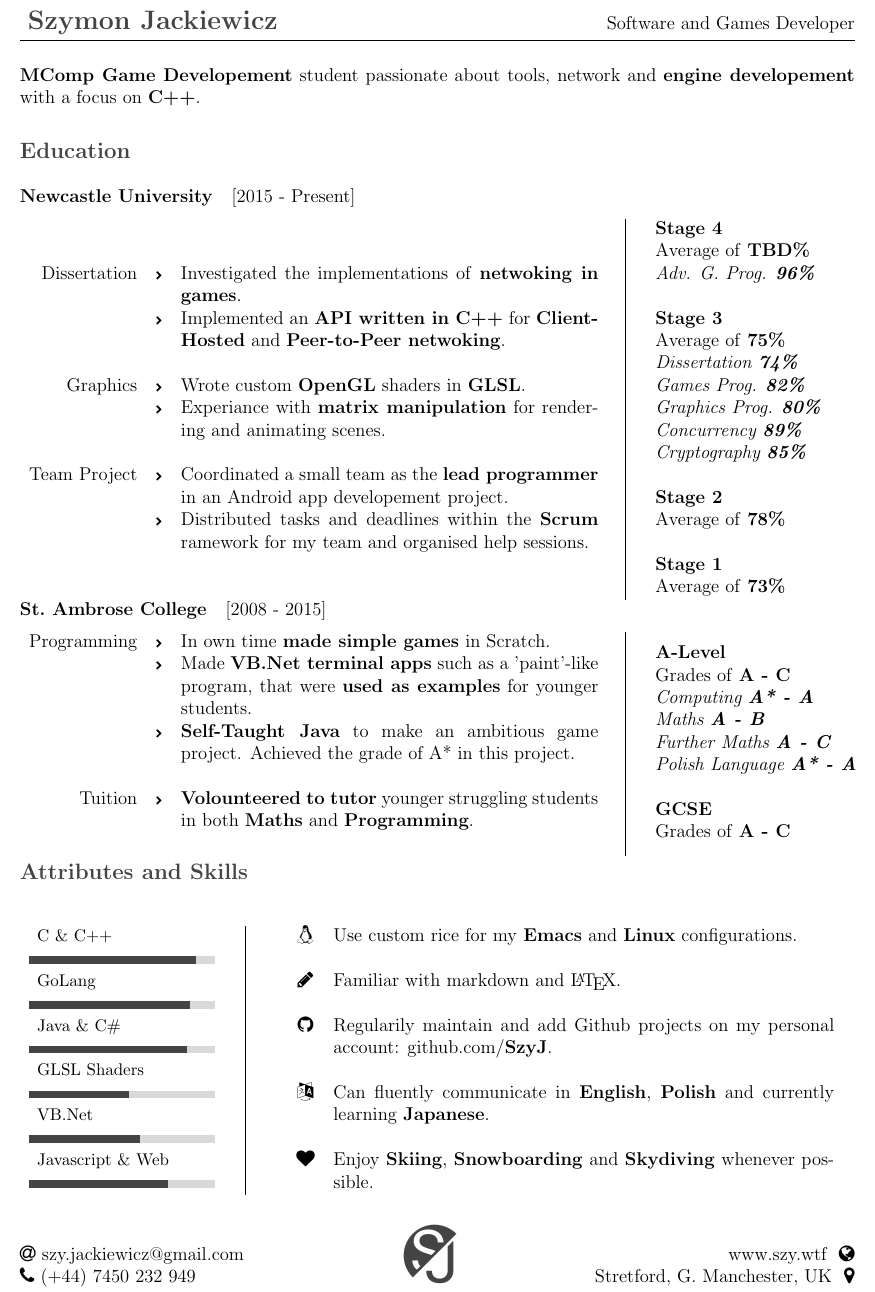
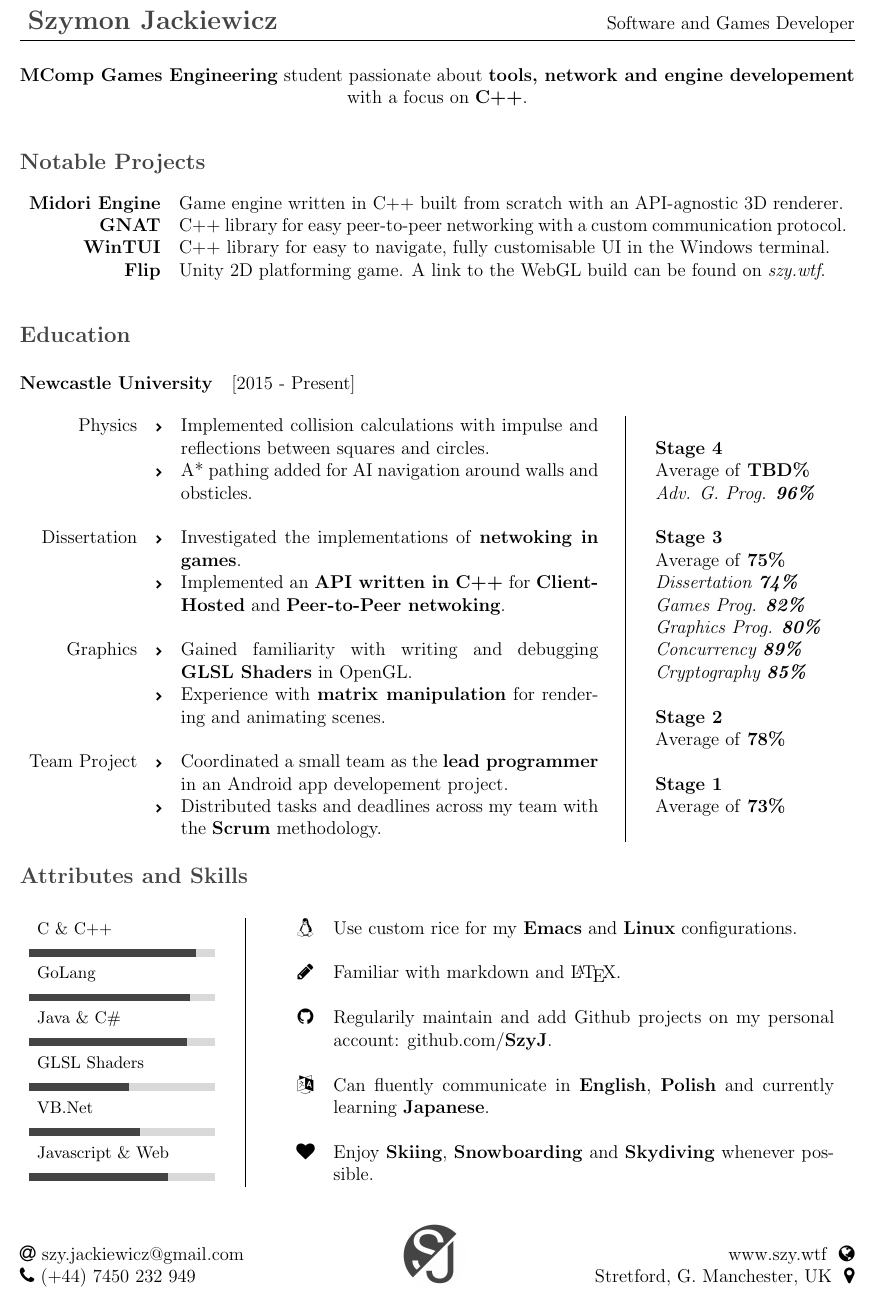
Before and after one commit to SzyJ/CV, a LaTeX CV (cv.tex, which reads Sections/education.tex, Sections/notable_projects.tex, Sections/summary.tex): part of page 1 of 2, cut so that both start at the same text. Compiled offline with pdfLaTeX.

Commit message:
Add notable projects section and remove high-school

```diff
--- a/Sections/education.tex
+++ b/Sections/education.tex
@@ -6,14 +6,17 @@
   \begin{Parallel}[v]{0.7\textwidth}{0.25\textwidth}
     \ParallelLText{
       \begin{tabular}{ r c p{0.5\textwidth} }
+        Physics       & \tiny{\faChevronRight} & Implemented collision calculations with impulse and reflections between squares and circles. \\
+        \             & \tiny{\faChevronRight} & A* pathing added for AI navigation around walls and obsticles. \\
+        \             & \  &  \  \\
         Dissertation &  \tiny{\faChevronRight} & Investigated the implementations of \textbf{netwoking in games}. \\
         \             & \tiny{\faChevronRight} &  Implemented an \textbf{API written in C++} for \textbf{Client-Hosted} and \textbf{Peer-to-Peer netwoking}. \\
         \             & \  &  \  \\
-        Graphics     & \tiny{\faChevronRight} & Wrote custom \textbf{OpenGL} shaders in \textbf{GLSL}. \\
-        \             & \tiny{\faChevronRight} &  Experiance with \textbf{matrix manipulation} for rendering and animating scenes. \\
+        Graphics     & \tiny{\faChevronRight} & Gained familiarity with writing and debugging \textbf{GLSL Shaders} in OpenGL. \\
+        \             & \tiny{\faChevronRight} & Experience with \textbf{matrix manipulation} for rendering and animating scenes. \\
         \             & \  &  \  \\
         Team Project & \tiny{\faChevronRight} & Coordinated a small team as the \textbf{lead programmer} in an Android app developement project. \\
-        \             & \tiny{\faChevronRight} &  Distributed tasks and deadlines within the \textbf{Scrum} ramework for my team and organised help sessions. \\
+        \             & \tiny{\faChevronRight} &  Distributed tasks and deadlines across my team with the \textbf{Scrum} methodology.\\
       \end{tabular}
     }
 
@@ -41,35 +44,3 @@
   \end{Parallel}
   \vspace*{-10mm}
 \end{figure}
-
-\subsection*{St.\ Ambrose\ College\ {\normalfont \ \ [2008\ -\ 2015]}}
-\begin{figure}[htp]
-  \vspace*{-5mm}
-  \begin{Parallel}[v]{0.7\textwidth}{0.25\textwidth}
-    \ParallelLText{
-      \begin{tabular}{ r c p{0.5\textwidth} }
-        Programming &  \tiny{\faChevronRight} & In own time \textbf{made simple games} in Scratch. \\
-        \             & \tiny{\faChevronRight} &  Made \textbf{VB.Net terminal apps} such as a 'paint'-like program, that were \textbf{used as examples} for younger students. \\
-        \             & \tiny{\faChevronRight} & \textbf{Self-Taught Java} to make an ambitious game project. Achieved the grade of A* in this project. \\
-        \             & \  &  \  \\
-        Tuition  & \tiny{\faChevronRight} & \textbf{Volounteered to tutor} younger struggling students in both \textbf{Maths} and \textbf{Programming}. \\
-        \             & \  &  \  \\
-      \end{tabular}
-    }
-
-    \ParallelRText{
-      \begin{tabular}{ l }
-        \textbf{A-Level} \\
-        Grades of \textbf{A - C} \\
-        \textit{Computing \textbf{A* - A}} \\
-        \textit{Maths \textbf{A - B}} \\
-        \textit{Further Maths \textbf{A - C}} \\
-        \textit{Polish Language \textbf{A* - A}} \\
-        \\
-        \textbf{GCSE} \\
-        Grades of \textbf{A - C} \\
-      \end{tabular}
-    }
-  \end{Parallel}
-  \vspace*{-10mm}
-\end{figure}
--- /dev/null
+++ b/Sections/notable_projects.tex
@@ -0,0 +1,11 @@
+\section*{Notable Projects}
+\begin{center}
+    \vspace*{-5mm}
+    \begin{tabular}{ r p{0.8\textwidth} }
+      \textbf{Midori Engine} & Game engine written in C++ built from scratch with an API-agnostic 3D renderer. \\
+      \textbf{GNAT}          & C++ library for easy peer-to-peer networking with a custom communication protocol. \\
+      \textbf{WinTUI}        & C++ library for easy to navigate, fully customisable UI in the Windows terminal. \\
+      \textbf{Flip}          & Unity 2D platforming game. A link to the WebGL build can be found on \textit{szy.wtf}.  \\
+    \end{tabular}
+
+\end{center}
--- a/Sections/summary.tex
+++ b/Sections/summary.tex
@@ -1,2 +1,4 @@
 \noindent
-\textbf{MComp Game Developement} student passionate about tools, network and \textbf{engine developement} with a focus on \textbf{C++}.
+\begin{center}
+    \textbf{MComp Games Engineering} student passionate about \textbf{tools, network and engine developement} with a focus on \textbf{C++}.
+\end{center}
--- a/Sections/technical_skills.tex
+++ b/Sections/technical_skills.tex
@@ -1,5 +1,6 @@
 \section*{Attributes and  Skills}
 \begin{figure}[htp]
+  \vspace*{-5mm}
   \begin{Parallel}[v]{0.22\textwidth}{0.68\textwidth}
     \ParallelLText{
       \begin{tabular}{ l }
--- a/cv.tex
+++ b/cv.tex
@@ -64,6 +64,8 @@
 
 \input{Sections/summary}
 
+\input{Sections/notable_projects}
+
 \input{Sections/education}
 
 \input{Sections/technical_skills}
```
Also changed, not shown: Sections/work_experience.tex (+2 -2 lines), cv.pdf.
